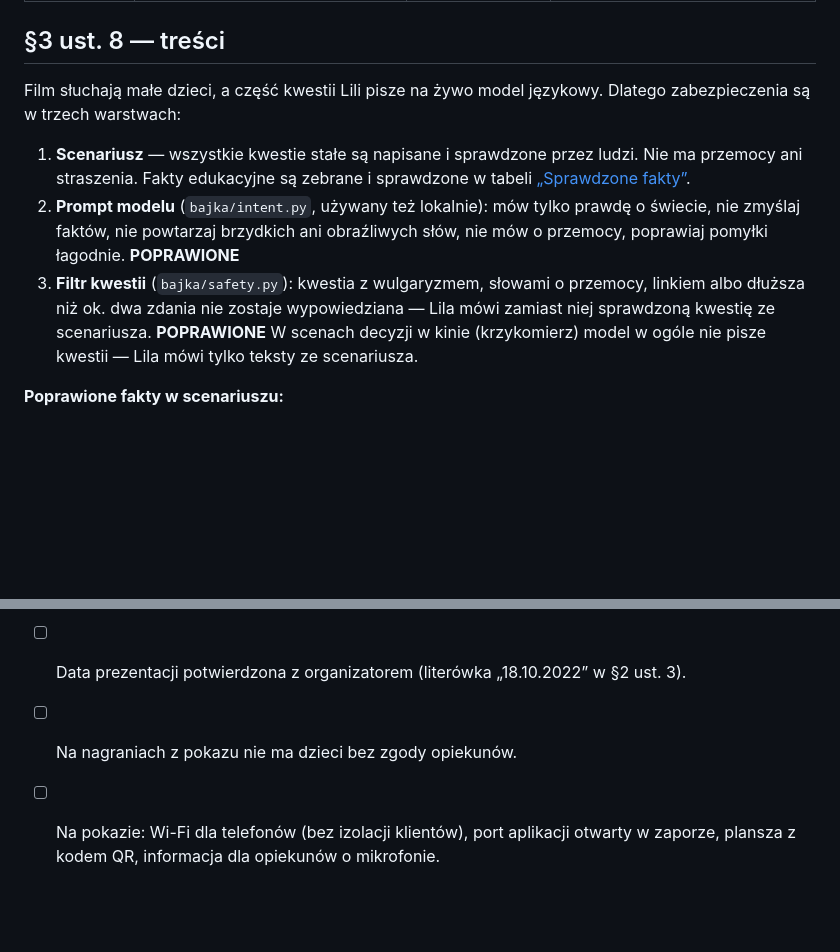
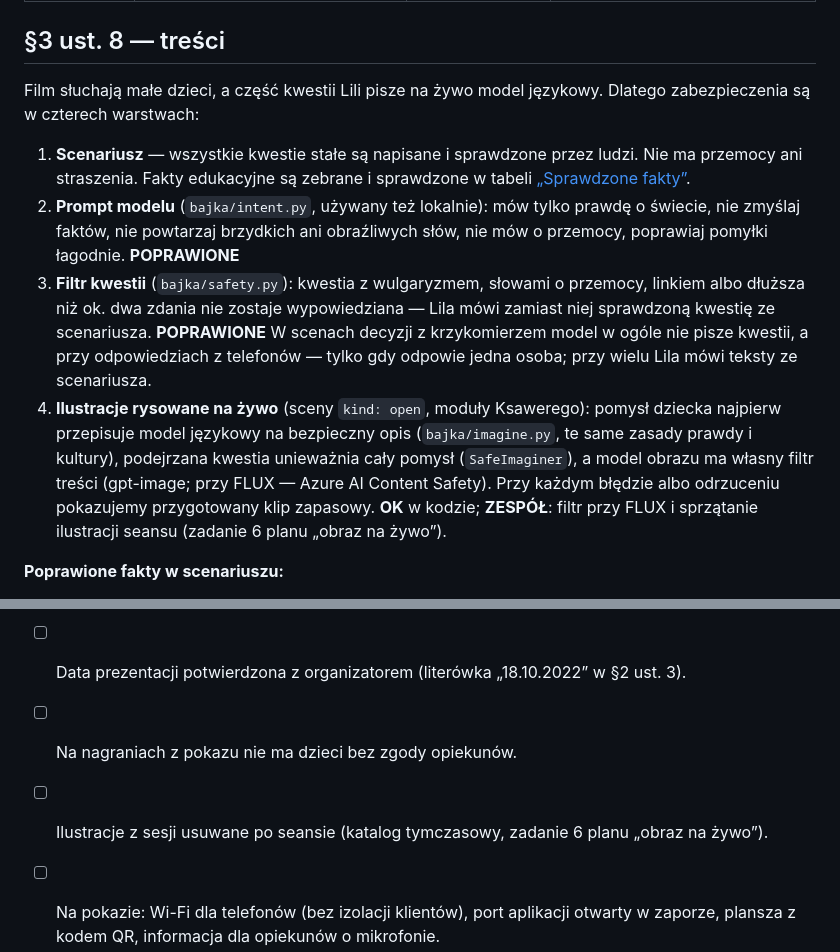
Before and after one commit to KsaweryTrebacz/FilmSpringOpen2026, a Markdown page: docs/ZGODNOSC_Z_REGULAMINEM.md, 2 parts joined by grey strips. GitHub-like rendering; blank space fills up the shorter version.

```diff
--- a/docs/ZGODNOSC_Z_REGULAMINEM.md
+++ b/docs/ZGODNOSC_Z_REGULAMINEM.md
@@ -23,7 +23,7 @@ zespół · **ZAPYTAĆ** — do wyjaśnienia z organizatorem.
 
 ## §3 ust. 8 — treści
 
-Film słuchają małe dzieci, a część kwestii Lili pisze na żywo model językowy. Dlatego zabezpieczenia są w trzech
+Film słuchają małe dzieci, a część kwestii Lili pisze na żywo model językowy. Dlatego zabezpieczenia są w czterech
 warstwach:
 
 1. **Scenariusz** — wszystkie kwestie stałe są napisane i sprawdzone przez ludzi. Nie ma przemocy ani straszenia.
@@ -32,7 +32,13 @@ warstwach:
    nie powtarzaj brzydkich ani obraźliwych słów, nie mów o przemocy, poprawiaj pomyłki łagodnie. **POPRAWIONE**
 3. **Filtr kwestii** (`bajka/safety.py`): kwestia z wulgaryzmem, słowami o przemocy, linkiem albo dłuższa niż ok.
    dwa zdania nie zostaje wypowiedziana — Lila mówi zamiast niej sprawdzoną kwestię ze scenariusza. **POPRAWIONE**
-   W scenach decyzji w kinie (krzykomierz) model w ogóle nie pisze kwestii — Lila mówi tylko teksty ze scenariusza.
+   W scenach decyzji z krzykomierzem model w ogóle nie pisze kwestii, a przy odpowiedziach z telefonów — tylko gdy
+   odpowie jedna osoba; przy wielu Lila mówi teksty ze scenariusza.
+4. **Ilustracje rysowane na żywo** (sceny `kind: open`, moduły Ksawerego): pomysł dziecka najpierw przepisuje
+   model językowy na bezpieczny opis (`bajka/imagine.py`, te same zasady prawdy i kultury), podejrzana kwestia
+   unieważnia cały pomysł (`SafeImaginer`), a model obrazu ma własny filtr treści (gpt-image; przy FLUX —
+   Azure AI Content Safety). Przy każdym błędzie albo odrzuceniu pokazujemy przygotowany klip zapasowy.
+   **OK** w kodzie; **ZESPÓŁ**: filtr przy FLUX i sprzątanie ilustracji seansu (zadanie 6 planu „obraz na żywo”).
 
 **Poprawione fakty w scenariuszu:**
 - Sowa w dzień: sowy są aktywne głównie nocą, więc Lila mówi teraz „Sowy w dzień zwykle śpią, a my ją chyba budzimy!”.
@@ -118,5 +124,6 @@ Propozycja pierwszego seansu próbnego po hackathonie:
 - [ ] Decyzja o licencji repozytorium.
 - [ ] Data prezentacji potwierdzona z organizatorem (literówka „18.10.2022” w §2 ust. 3).
 - [ ] Na nagraniach z pokazu nie ma dzieci bez zgody opiekunów.
+- [ ] Ilustracje z sesji usuwane po seansie (katalog tymczasowy, zadanie 6 planu „obraz na żywo”).
 - [ ] Na pokazie: Wi-Fi dla telefonów (bez izolacji klientów), port aplikacji otwarty w zaporze, plansza z kodem QR,
       informacja dla opiekunów o mikrofonie.
```
Also changed, not shown: docs/LOKALNE_AI.md (+5 -0 lines), scenarios/klub_ciekawskich.md (+10 -4 lines).
